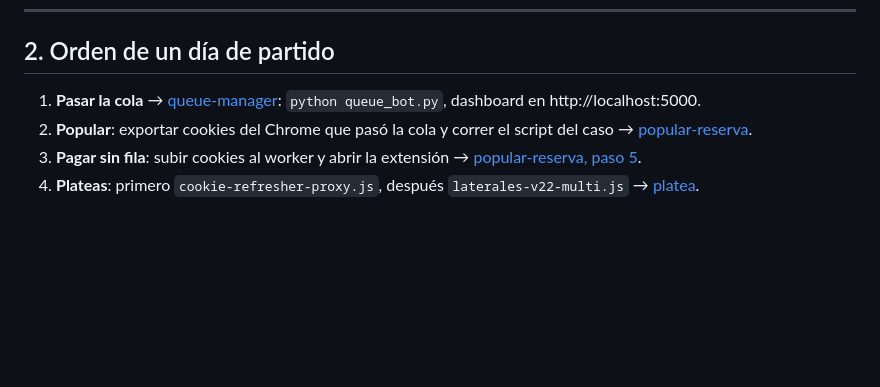
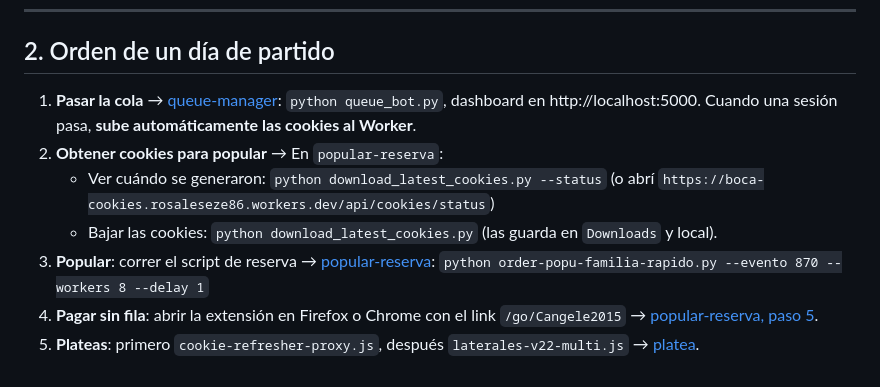
Before and after one commit to morettimaxi/boquita-v2, a Markdown page: README.md, the part around the change. GitHub-like rendering; blank space fills up the shorter version.

```diff
--- a/README.md
+++ b/README.md
@@ -91,7 +91,11 @@ Cerrar y abrir la terminal para que las tome. Comprobar:
 
 ## 2. Orden de un día de partido
 
-1. **Pasar la cola** → [queue-manager](queue-manager/README.md): `python queue_bot.py`, dashboard en http://localhost:5000.
-2. **Popular**: exportar cookies del Chrome que pasó la cola y correr el script del caso → [popular-reserva](popular-reserva/README.md).
-3. **Pagar sin fila**: subir cookies al worker y abrir la extensión → [popular-reserva, paso 5](popular-reserva/README.md#5-pagar-sin-fila-extensión).
-4. **Plateas**: primero `cookie-refresher-proxy.js`, después `laterales-v22-multi.js` → [platea](platea/README.md).
+1. **Pasar la cola** → [queue-manager](queue-manager/README.md): `python queue_bot.py`, dashboard en http://localhost:5000. Cuando una sesión pasa, **sube automáticamente las cookies al Worker**.
+2. **Obtener cookies para popular** → En `popular-reserva`:
+   - Ver cuándo se generaron: `python download_latest_cookies.py --status` (o abrí `https://boca-cookies.rosaleseze86.workers.dev/api/cookies/status`)
+   - Bajar las cookies: `python download_latest_cookies.py` (las guarda en `Downloads` y local).
+3. **Popular**: correr el script de reserva → [popular-reserva](popular-reserva/README.md):
+   `python order-popu-familia-rapido.py --evento 870 --workers 8 --delay 1`
+4. **Pagar sin fila**: abrir la extensión en Firefox o Chrome con el link `/go/Cangele2015` → [popular-reserva, paso 5](popular-reserva/README.md#5-pagar-sin-fila-extensión).
+5. **Plateas**: primero `cookie-refresher-proxy.js`, después `laterales-v22-multi.js` → [platea](platea/README.md).
```
Also changed, not shown: popular-reserva/README.md (+22 -3 lines).
